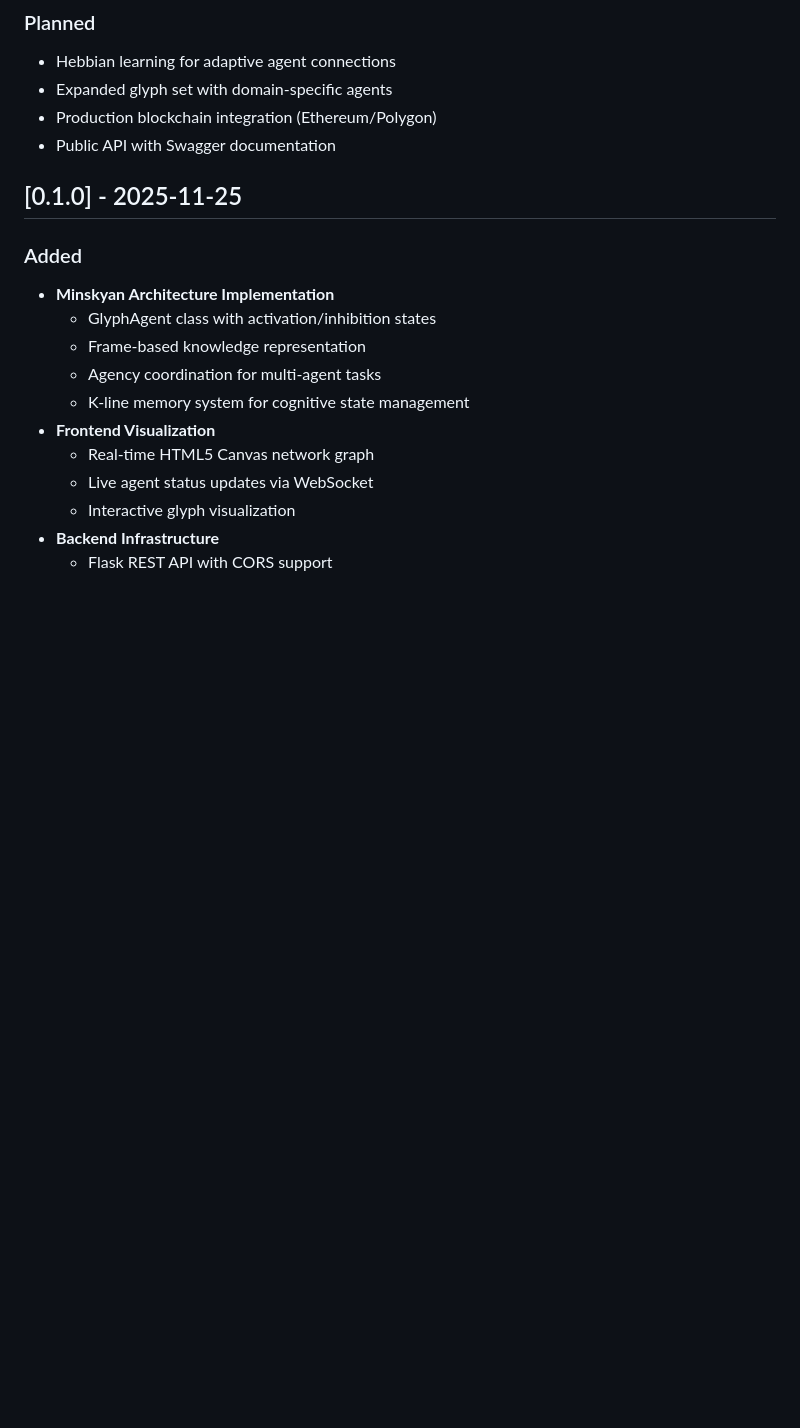
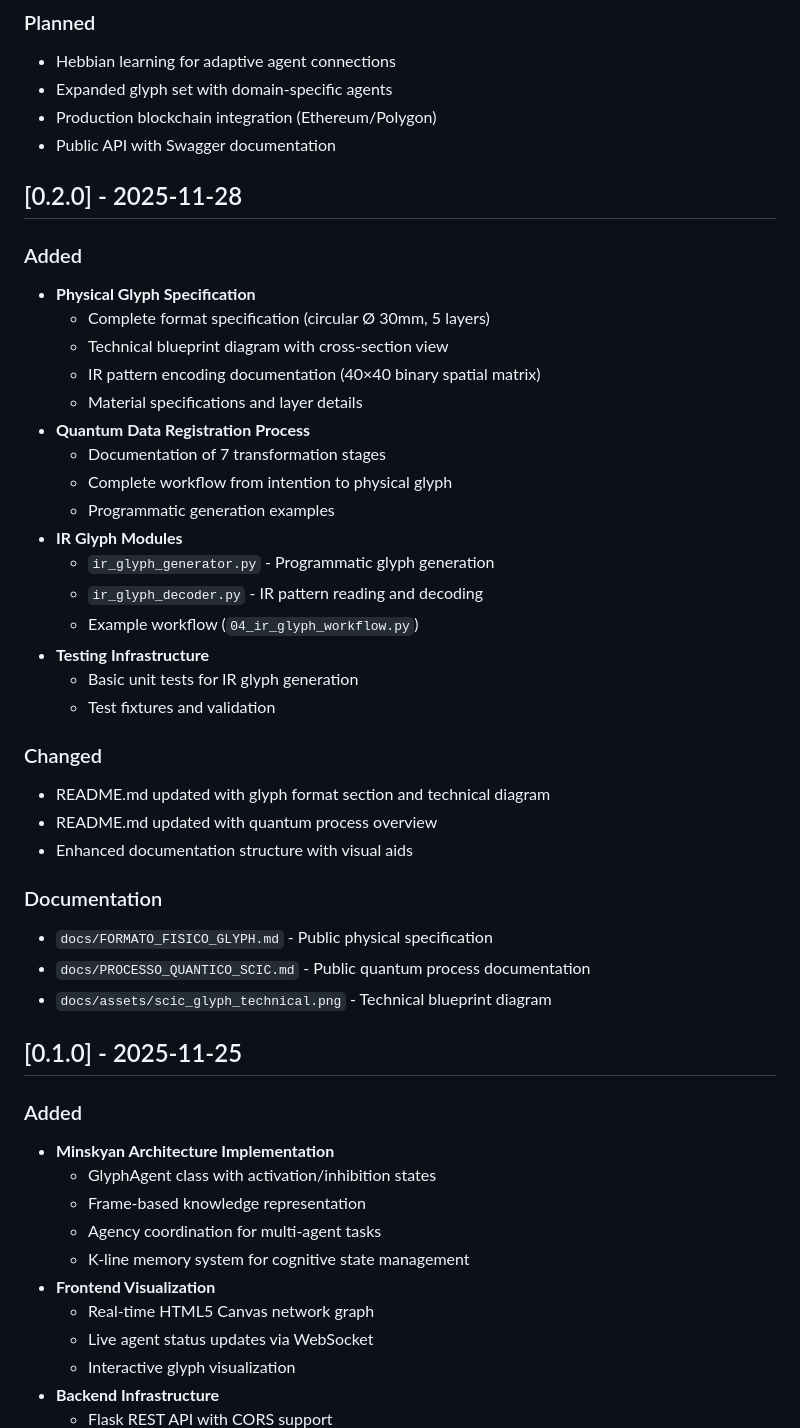
Before and after one commit to cybernetic-semiography/cybernetic-semiography-scic-standard, a Markdown page: CHANGELOG.md, the part around the change. Rendered like a GitHub page; blank space fills up the shorter version.

```diff
--- a/CHANGELOG.md
+++ b/CHANGELOG.md
@@ -12,6 +12,37 @@ and this project adheres to [Semantic Versioning](https://semver.org/spec/v2.0.0
 - Expanded glyph set with domain-specific agents
 - Production blockchain integration (Ethereum/Polygon)
 - Public API with Swagger documentation
+
+## [0.2.0] - 2025-11-28
+
+### Added
+- **Physical Glyph Specification**
+  - Complete format specification (circular Ø 30mm, 5 layers)
+  - Technical blueprint diagram with cross-section view
+  - IR pattern encoding documentation (40×40 binary spatial matrix)
+  - Material specifications and layer details
+- **Quantum Data Registration Process**
+  - Documentation of 7 transformation stages
+  - Complete workflow from intention to physical glyph
+  - Programmatic generation examples
+- **IR Glyph Modules**
+  - `ir_glyph_generator.py` - Programmatic glyph generation
+  - `ir_glyph_decoder.py` - IR pattern reading and decoding
+  - Example workflow (`04_ir_glyph_workflow.py`)
+- **Testing Infrastructure**
+  - Basic unit tests for IR glyph generation
+  - Test fixtures and validation
+
+### Changed
+- README.md updated with glyph format section and technical diagram
+- README.md updated with quantum process overview
+- Enhanced documentation structure with visual aids
+
+### Documentation
+- `docs/FORMATO_FISICO_GLYPH.md` - Public physical specification
+- `docs/PROCESSO_QUANTICO_SCIC.md` - Public quantum process documentation
+- `docs/assets/scic_glyph_technical.png` - Technical blueprint diagram
+
 
 ## [0.1.0] - 2025-11-25
 
```
Also changed, not shown: README.md (+42 -0 lines), docs/FORMATO_FISICO_GLYPH.md (added, +185 -0 lines), docs/PROCESSO_QUANTICO_SCIC.md (added, +218 -0 lines), docs/assets/scic_glyph_technical.png (added), 1 other file.
